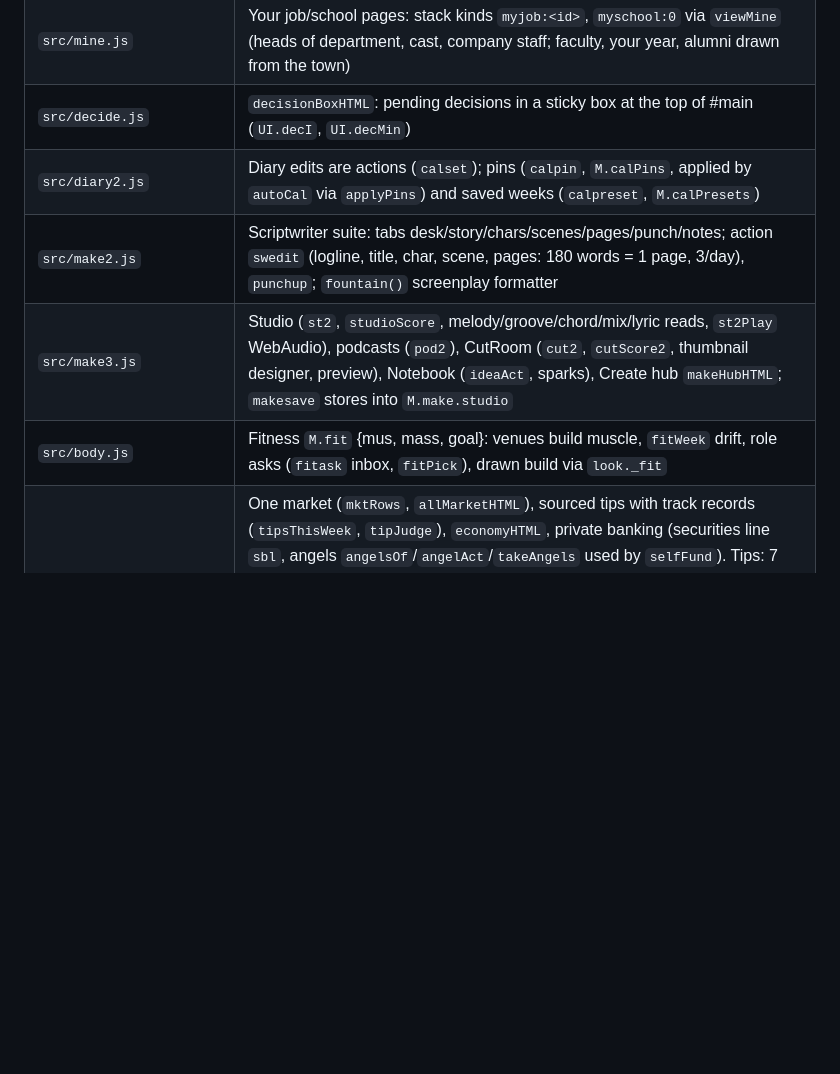
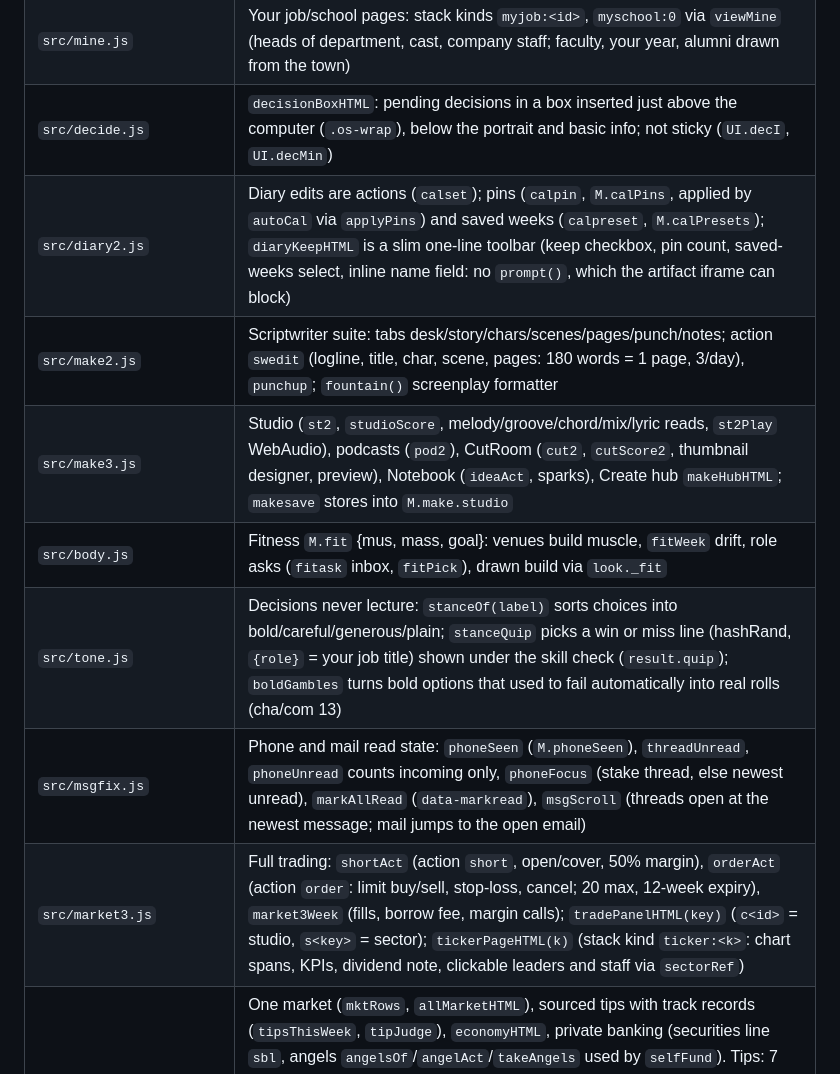
Before and after one commit to BlimpyKix-maker/1, a Markdown page: HANDOFF.md, the part around one of its changes. GitHub-like rendering; blank space fills up the shorter version.

```diff
--- a/HANDOFF.md
+++ b/HANDOFF.md
@@ -105,11 +105,14 @@ capability for "Read the pages"). Work branch: `claude/cool-sagan-4jiu5s`.
 | `src/roger2.js` | Roger That browsable: `rtFilters`/`rtFilmTable` (genre, decade, verdict, min critics, sort; header click sorts), critic directory `rtCritics` (`RT_TEMPER`, `RT_WEIGHT`, `criticRecord`), `rtOutlets` |
 | `src/work2.js` | Work page week grid `workWeekHTML`, `fitChip` on board rows, `swapForOffer` (offer choice `swap`) |
 | `src/mine.js` | Your job/school pages: stack kinds `myjob:<id>`, `myschool:0` via `viewMine` (heads of department, cast, company staff; faculty, your year, alumni drawn from the town) |
-| `src/decide.js` | `decisionBoxHTML`: pending decisions in a sticky box at the top of #main (`UI.decI`, `UI.decMin`) |
-| `src/diary2.js` | Diary edits are actions (`calset`); pins (`calpin`, `M.calPins`, applied by `autoCal` via `applyPins`) and saved weeks (`calpreset`, `M.calPresets`) |
+| `src/decide.js` | `decisionBoxHTML`: pending decisions in a box inserted just above the computer (`.os-wrap`), below the portrait and basic info; not sticky (`UI.decI`, `UI.decMin`) |
+| `src/diary2.js` | Diary edits are actions (`calset`); pins (`calpin`, `M.calPins`, applied by `autoCal` via `applyPins`) and saved weeks (`calpreset`, `M.calPresets`); `diaryKeepHTML` is a slim one-line toolbar (keep checkbox, pin count, saved-weeks select, inline name field: no `prompt()`, which the artifact iframe can block) |
 | `src/make2.js` | Scriptwriter suite: tabs desk/story/chars/scenes/pages/punch/notes; action `swedit` (logline, title, char, scene, pages: 180 words = 1 page, 3/day), `punchup`; `fountain()` screenplay formatter |
 | `src/make3.js` | Studio (`st2`, `studioScore`, melody/groove/chord/mix/lyric reads, `st2Play` WebAudio), podcasts (`pod2`), CutRoom (`cut2`, `cutScore2`, thumbnail designer, preview), Notebook (`ideaAct`, sparks), Create hub `makeHubHTML`; `makesave` stores into `M.make.studio` |
 | `src/body.js` | Fitness `M.fit` {mus, mass, goal}: venues build muscle, `fitWeek` drift, role asks (`fitask` inbox, `fitPick`), drawn build via `look._fit` |
+| `src/tone.js` | Decisions never lecture: `stanceOf(label)` sorts choices into bold/careful/generous/plain; `stanceQuip` picks a win or miss line (hashRand, `{role}` = your job title) shown under the skill check (`result.quip`); `boldGambles` turns bold options that used to fail automatically into real rolls (cha/com 13) |
+| `src/msgfix.js` | Phone and mail read state: `phoneSeen` (`M.phoneSeen`), `threadUnread`, `phoneUnread` counts incoming only, `phoneFocus` (stake thread, else newest unread), `markAllRead` (`data-markread`), `msgScroll` (threads open at the newest message; mail jumps to the open email) |
+| `src/market3.js` | Full trading: `shortAct` (action `short`, open/cover, 50% margin), `orderAct` (action `order`: limit buy/sell, stop-loss, cancel; 20 max, 12-week expiry), `market3Week` (fills, borrow fee, margin calls); `tradePanelHTML(key)` (`c<id>` = studio, `s<key>` = sector); `tickerPageHTML(k)` (stack kind `ticker:<k>`: chart spans, KPIs, dividend note, clickable leaders and staff via `sectorRef`) |
 | `src/finance2.js` | One market (`mktRows`, `allMarketHTML`), sourced tips with track records (`tipsThisWeek`, `tipJudge`), `economyHTML`, private banking (securities line `sbl`, angels `angelsOf`/`angelAct`/`takeAngels` used by `selfFund`). Tips: 7 source kinds (`TIP_KIND`), angle-based reasons (`TIP_WHY`, `TIP_ANGLES`, `SECTOR_WHY`). Angels: `ANGEL_KIND` bios, `ANGEL_MOTIVE` (moves `angelDC`), `ANGEL_ASK` terms; success sends an `angeloffer` inbox (accept / haggle cha 14 / pass, `angelPick`), two new angels a year, `angelWeek` outreach every 4 weeks; `M.angelTry` keyed by name|kind |
 | `src/creative.js` | Scriptwriter (beat board `outlineAct`, `scriptSessAct`, coverage), Studio (mix, arrangement, podcast guest/order), CutRoom (clip sets, trims, packaging, predictions) |
 | `src/career-ui.js` | all career screens; desk tabs (Today/Your week/Phone/Work/Create/Life/People), forms, space bar, "Read the pages" |
```
Also changed, not shown: other parts of HANDOFF.md (+14 -0 lines).
